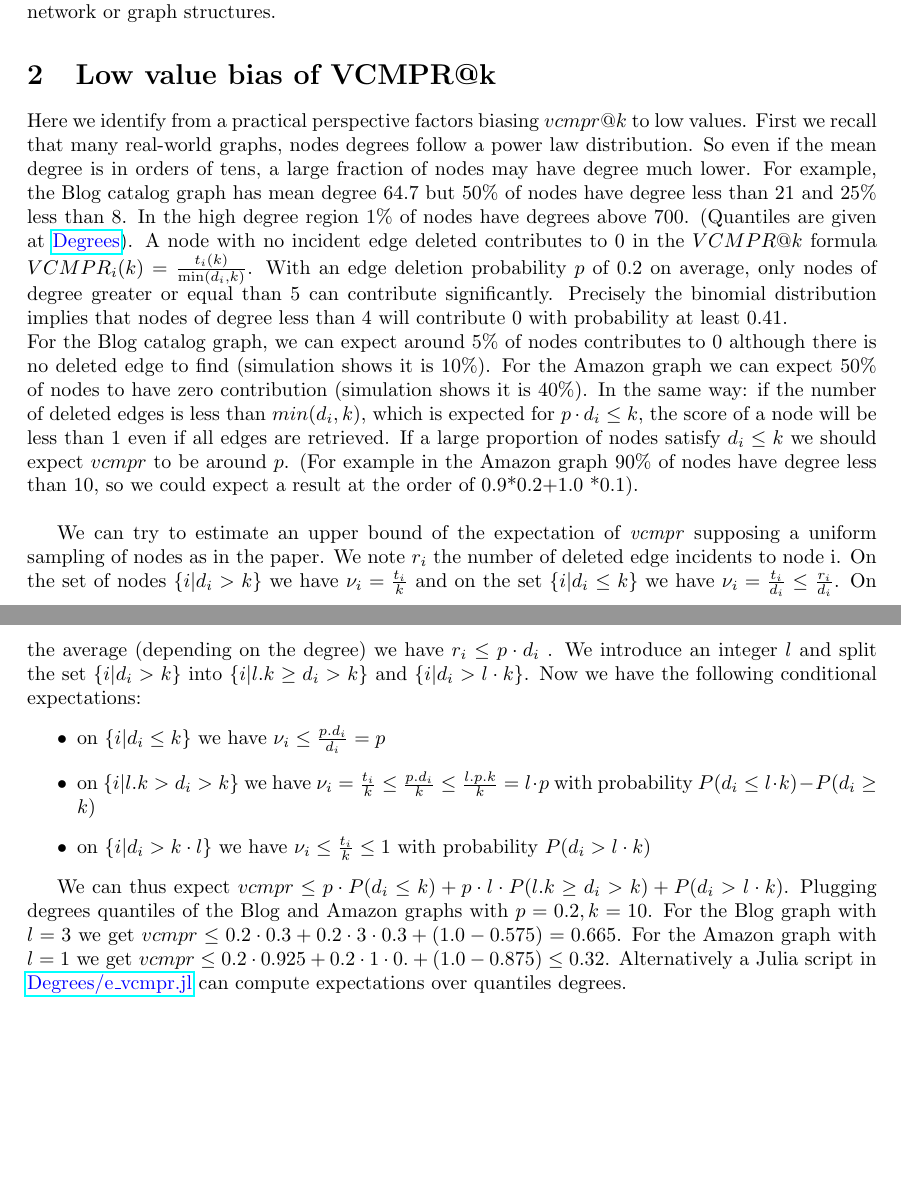
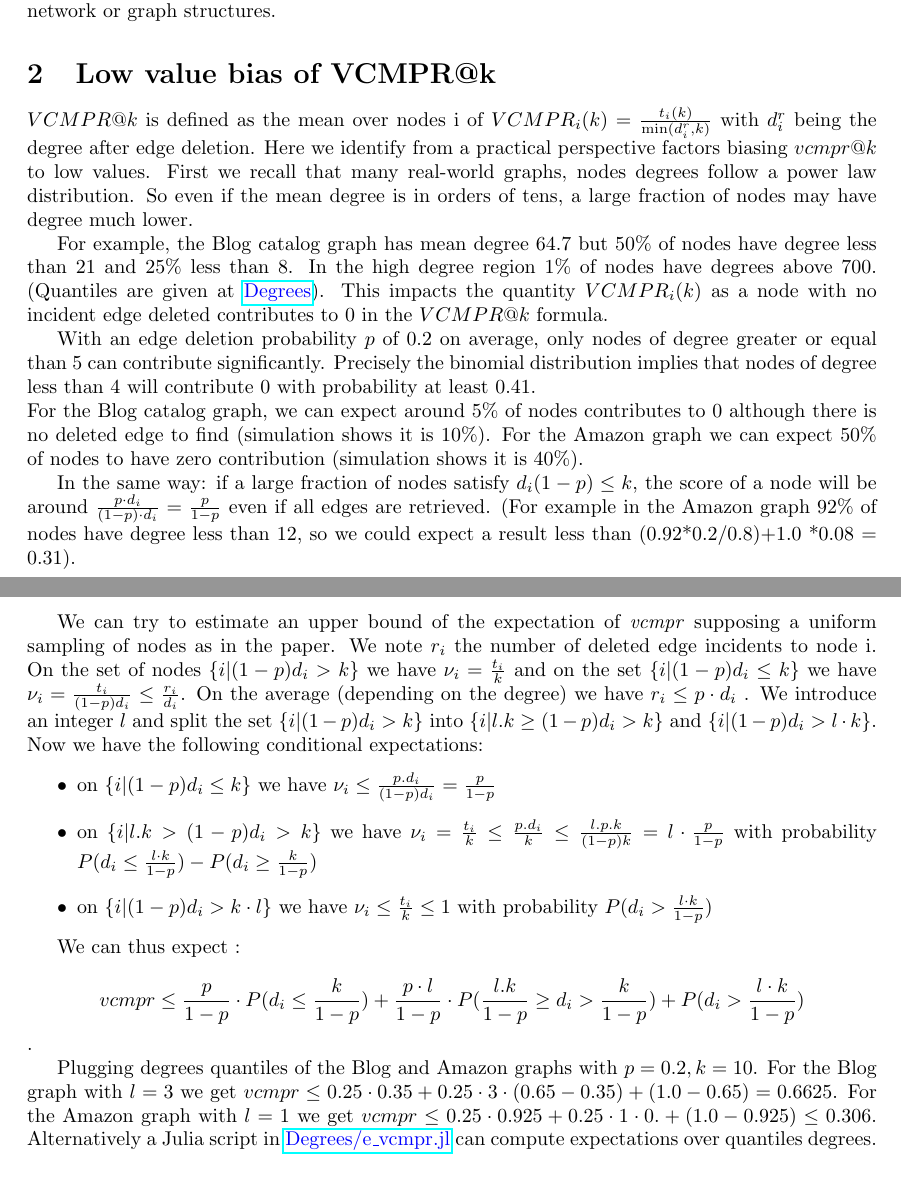
Before and after one commit to jean-pierreBoth/linkauc, a LaTeX document (Latex/linkauc-long.tex): two parts of pages 1 and 2 of 3, joined at a grey line, cut so that both start at the same text, the shorter picture padded with empty space. Compiled offline with pdfLaTeX.

Commit message:
fix paragraph 2 after degree misinterpretation

```diff
--- a/Latex/linkauc-long.tex
+++ b/Latex/linkauc-long.tex
@@ -39,35 +39,46 @@ It turns out that $VCMPR@k$ shows much lower values, less than 0.3 for many grap
 
 \section{Low value bias of VCMPR@k}
 
+$VCMPR@k$ is defined as the mean over nodes i of  $ VCMPR_{i}(k)= \frac{t_{i}(k)}{\min(d_{i}^{r},k)}$ with $ d_{i}^{r} $ being the degree after edge deletion.
 Here we identify from a practical perspective factors biasing $vcmpr@k$ to low values.
 First we recall that many real-world graphs, nodes degrees follow a power law distribution.
 So even if the mean degree is in orders of tens, a large fraction of nodes may have degree much lower.
-For example, the Blog catalog graph has mean degree 64.7 but 50\% of nodes have degree less than 21 and 25\% less than 8. In the high degree region 1\% of nodes have degrees above 700. (Quantiles are given at  \href{https://github.com/jean-pierreBoth/linkauc/tree/master/Degrees}{\color{blue}Degrees}).
-A node with no incident edge deleted contributes to 0 in the $VCMPR@k$ formula $ VCMPR_{i}(k)= \frac{t_{i}(k)}{\min(d_{i},k)}$. With an edge deletion probability $p$ of 0.2 on average, only nodes of degree greater or equal than 5 can contribute significantly. Precisely the binomial distribution implies that nodes of degree less than 4 will contribute 0 with probability at least 0.41. \\
+
+For example, the Blog catalog graph has mean degree 64.7 but 50\% of nodes have degree less than 21 and 25\% less than 8.
+In the high degree region 1\% of nodes have degrees above 700. (Quantiles are given at  \href{https://github.com/jean-pierreBoth/linkauc/tree/master/Degrees}{\color{blue}Degrees}).
+This impacts the quantity $ VCMPR_{i}(k)$ as a node with no incident edge deleted contributes to 0 in the $VCMPR@k$ formula.
+
+With an edge deletion probability $p$ of 0.2 on average, only nodes of degree greater or equal than 5 can contribute significantly.
+Precisely the binomial distribution implies that nodes of degree less than 4 will contribute 0 with probability at least 0.41. \\
 For the Blog catalog graph, we can expect around 5\% of nodes contributes to 0 although there is no deleted edge to find (simulation shows it is 10\%).
 For the Amazon graph we can expect 50\% of nodes to have zero contribution (simulation shows it is 40\%).
-In the same way: if the number of deleted edges is less than $min(d_{i},k)$, which is expected for $p \cdot d_{i} \leq k$, the score of a node will be less than 1 even if all edges are retrieved.
-If a large proportion of nodes satisfy $d_{i} \le k$ we should expect $vcmpr$ to be around $p$. (For example in the Amazon graph 90\% of nodes have degree less than 10, so we could expect a result at the order of 0.9*0.2+1.0 *0.1).\\
+
+In the same way: if a large fraction of nodes satisfy $ d_{i}(1-p) \leq k$, the score of a node will be around
+$\frac{p \cdot d_{i}}{(1- p) \cdot d_{i}} = \frac{p}{1-p}$ even if all edges are retrieved.
+(For example in the Amazon graph 92\% of nodes have degree less than 12, so we could expect a result less than (0.92*0.2/0.8)+1.0 *0.08 = 0.31).\\
 
 We can try to estimate an upper bound of the expectation of \textit{vcmpr} supposing a uniform sampling of nodes as in the paper.
 We note $r_{i}$ the number of deleted edge incidents to node i.
-On the set of nodes $\{i | d_{i} > k\}$ we have $ \nu_{i} = \frac{t_{i}}{k} $ and on the set $\{i | d_{i} \leq k\}$  we have  $ \nu_{i} = \frac{t_{i}}{d_{i}} \leq \frac{r_{i}}{d_{i}}$.
-On the average (depending on the degree) we have $ r_{i} \leq p \cdot d_{i} $ . We introduce an integer $l$ and split the set $ \{ i | d_{i} > k  \}$ into  $ \{ i | l . k \ge d_{i} > k  \}$ and $ \{ i |  d_{i} > l \cdot k \}$. Now we have the following conditional expectations:
+On the set of nodes $\{i | (1-p) d_{i} > k\}$ we have $ \nu_{i} = \frac{t_{i}}{k} $ and on the set $\{i |(1-p) d_{i} \leq k\}$  we have  $ \nu_{i} = \frac{t_{i}}{(1-p) d_{i}} \leq \frac{r_{i}}{d_{i}}$.
+On the average (depending on the degree) we have $ r_{i} \leq p \cdot d_{i} $ . We introduce an integer $l$ and split the set $ \{ i | (1-p) d_{i} > k  \}$ into  $ \{ i | l . k \ge (1-p) d_{i} > k  \}$ and $ \{ i | (1-p) d_{i} > l \cdot k \}$. Now we have the following conditional expectations:
 \begin{itemize}
-    \item  on $\{i | d_{i} \leq k\}$ we have $ \nu_{i} \leq \frac{p . d_{i}}{d_{i}} = p$
-    \item on  $ \{ i | l . k > d_{i} > k  \}$ we have $ \nu_{i} = \frac{t_{i}}{k} \leq \frac{p.d_{i}}{k} \leq \frac{l.p.k}{k} = l \cdot p $ with probability $P(d_{i} \leq l \cdot k) - P(d_{i} \geq k)$
-    \item on $\{i| d_{i} > k \cdot l \}$  we have $ \nu_{i} \leq \frac{t_{i}}{k} \leq 1 $ with probability $ P(d_{i} > l \cdot k) $
+    \item  on $\{i | (1-p) d_{i} \leq k\}$ we have $ \nu_{i} \leq \frac{p . d_{i}}{(1-p) d_{i}} = \frac{p}{1-p}$
+    \item on  $ \{ i | l . k > (1-p) d_{i} > k  \}$ we have $ \nu_{i} = \frac{t_{i}}{k} \leq \frac{p.d_{i}}{k} \leq \frac{l.p.k}{(1-p) k} = l \cdot \frac{p}{1-p} $
+          with probability $P(d_{i} \leq \frac{l \cdot k}{1-p}) - P(d_{i} \geq \frac{k}{1-p})$
+    \item on $\{i| (1-p) d_{i} > k \cdot l \}$  we have $ \nu_{i} \leq \frac{t_{i}}{k} \leq 1 $ with probability $ P(d_{i} > \frac{l \cdot k}{1-p}) $
 \end{itemize}
 
-We can thus expect $ vcmpr \leq p \cdot P(d_{i} \leq k) + p \cdot l \cdot P(l . k \geq d_{i} > k ) + P(d_{i} > l \cdot k)$.
+We can thus expect :
+$$ vcmpr \leq \frac{p}{1-p} \cdot P(d_{i} \leq \frac{k}{1-p}) + \frac{p \cdot l}{1-p}  \cdot P(\frac{l . k}{1-p} \geq d_{i} > \frac{k}{1-p} ) + P(d_{i} > \frac{l \cdot k}{1-p})$$.
+
 Plugging degrees quantiles of the Blog and Amazon graphs
-with $p=0.2, k=10$. For the Blog graph with $l=3$ we get $vcmpr \leq  0.2 \cdot 0.3 + 0.2 \cdot 3 \cdot 0.3 + (1.0-0.575) = 0.665$.
-For the Amazon graph with $l = 1$ we get $ vcmpr \leq 0.2 \cdot 0.925 + 0.2 \cdot 1 \cdot 0. + (1.0-0.875) \leq 0.32$.
+with $p=0.2, k=10$. For the Blog graph with $l=3$ we get $vcmpr \leq  0.25 \cdot 0.35 + 0.25 \cdot 3 \cdot (0.65-0.35) + (1.0-0.65) = 0.6625$.
+For the Amazon graph with $l = 1$ we get $ vcmpr \leq 0.25 \cdot 0.925 + 0.25 \cdot 1 \cdot 0. + (1.0-0.925) \leq 0.306$.
 Alternatively a Julia script in \href{https://github.com/jean-pierreBoth/linkauc/tree/master/Degrees}{\color{blue}Degrees/e\_vcmpr.jl} can compute expectations over quantiles degrees.
 
 \paragraph{}
 
-We proposed a modified version of \textit{vcmpr}: $ \widetilde{vcmpr} = \frac{t_{i}(k)}{\min(r_{i}, d_{i}, k)}$ , for nodes with $ r_{i} > 0 $. For nodes with $ r_{i} = 0 $, they cannot contribute to $\widetilde{vcmpr}$  as there are no edges to retrieve.
+We proposed a modified version of \textit{vcmpr}: $ \widetilde{vcmpr} = \frac{t_{i}(k)}{\min(r_{i}, d_{i} - r_{i}, k)}$ , for nodes with $ r_{i} > 0 $. For nodes with $ r_{i} = 0 $, they cannot contribute to $\widetilde{vcmpr}$  as there are no edges to retrieve.
 This version of \textit{vcmpr} is larger than the orignal \textit{vcmpr}. However, it is not yet comparable to AUC as it fixes only the problem of nodes with no edge deleted.
 precision. Therefore, we propose the following new metric.
 
```
